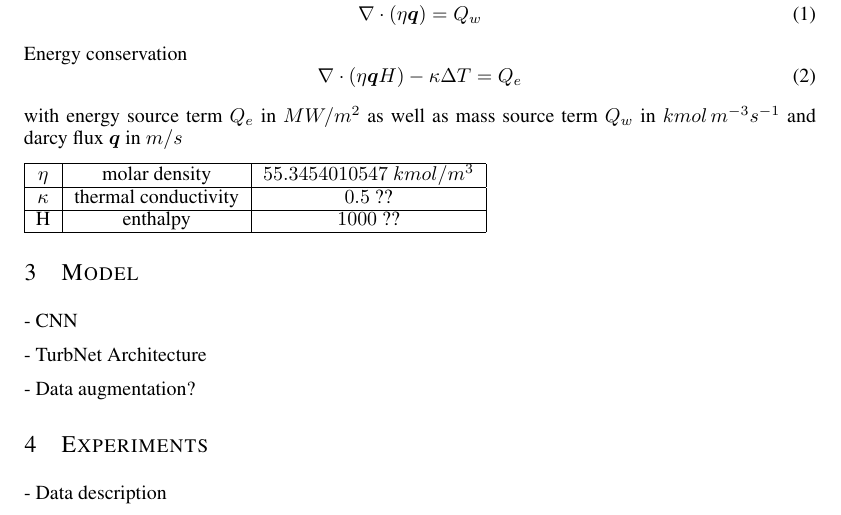
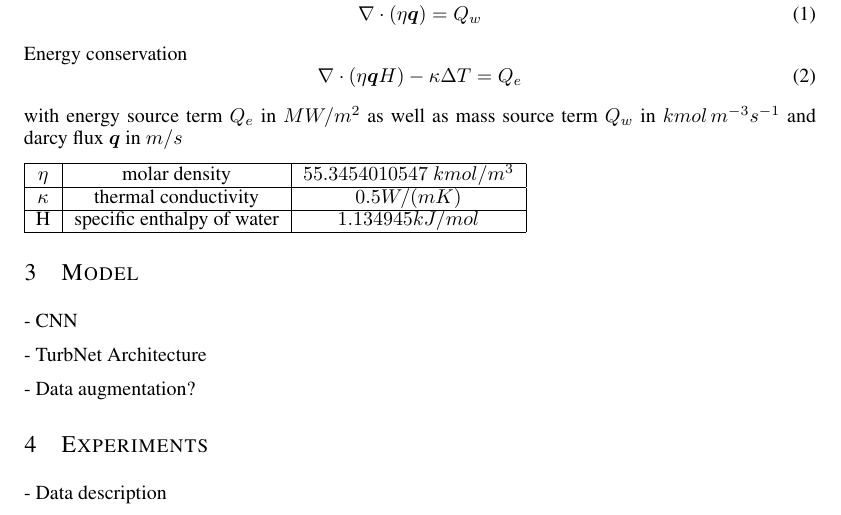
Before and after one commit to KyleDavisSA/Geothermal-ML, a LaTeX paper (ai4science_iclr22/iclr2022_conference.tex): part of page 1 of 7, cut so that both start at the same text. Compiled offline with LaTeX, dvips and Ghostscript.

Commit message:
update sim parameters

```diff
--- a/ai4science_iclr22/iclr2022_conference.tex
+++ b/ai4science_iclr22/iclr2022_conference.tex
@@ -89,9 +89,9 @@ with energy source term $Q_e$ in $MW/m^2$ as well as mass source term $Q_w$ in $
    \hline
    $\eta$   & molar density        & $55.3454010547$ $kmol/m^3$ \\
    \hline
-   $\kappa$ & thermal conductivity & $0.5$ ??                   \\
+   $\kappa$ & thermal conductivity & $0.5 W/(mK)$                   \\
    \hline
-   H        & enthalpy             & $1000$ ??                  \\
+   H        & specific enthalpy of water             & $1.134945 kJ/mol$                  \\
    \hline
 \end{tabular}
 
```
